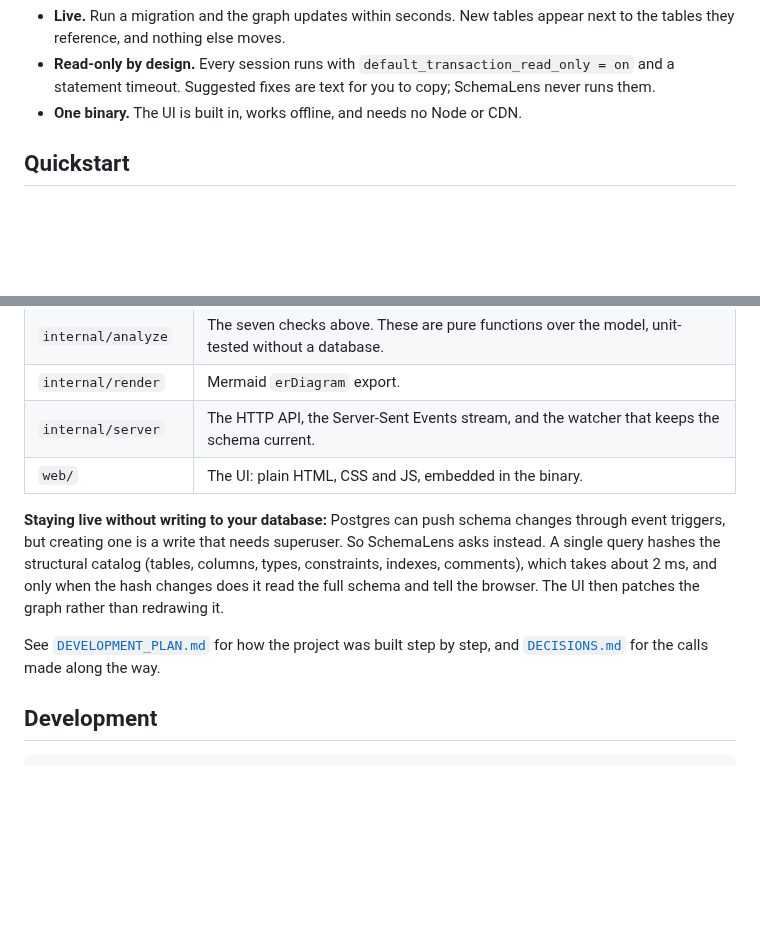
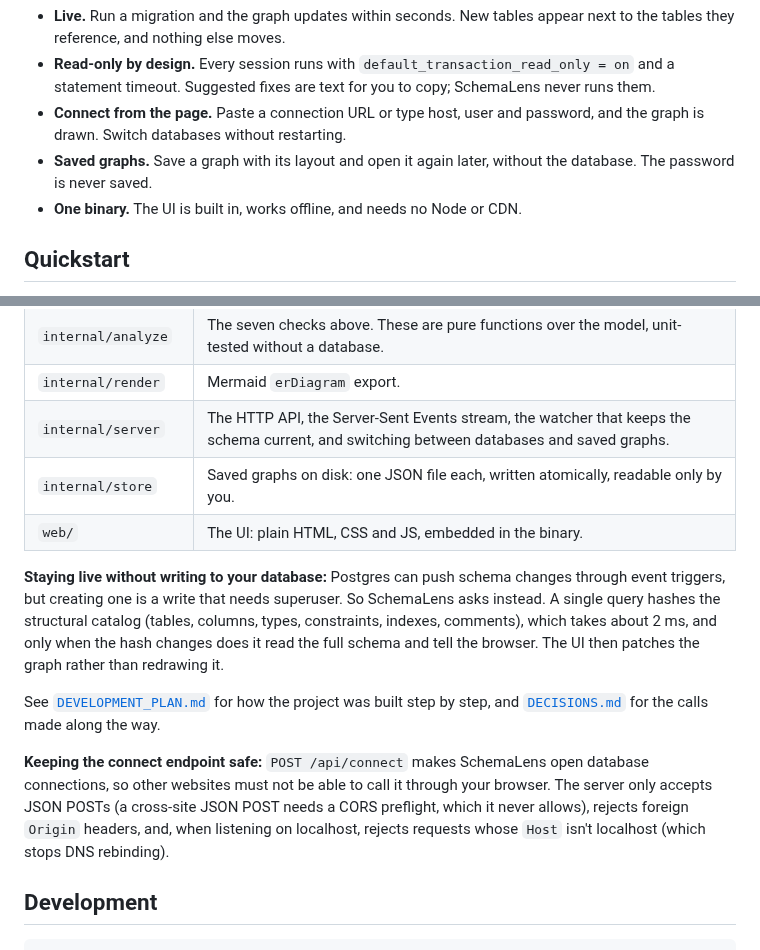
Before and after one commit to sanat-19/schema-lens, a Markdown page: README.md, 2 parts joined by grey strips. Drawn GitHub-style; blank space fills up the shorter version.

```diff
--- a/README.md
+++ b/README.md
@@ -18,6 +18,10 @@ an interactive graph that follows the database as you migrate it.
 - **Read-only by design.** Every session runs with
   `default_transaction_read_only = on` and a statement timeout. Suggested fixes
   are text for you to copy; SchemaLens never runs them.
+- **Connect from the page.** Paste a connection URL or type host, user and
+  password, and the graph is drawn. Switch databases without restarting.
+- **Saved graphs.** Save a graph with its layout and open it again later,
+  without the database. The password is never saved.
 - **One binary.** The UI is built in, works offline, and needs no Node or CDN.
 
 ## Quickstart
@@ -135,7 +170,8 @@ flowchart LR
 | `internal/graph` | Relations from FKs (cardinality, optionality) and relations guessed from column names. |
 | `internal/analyze` | The seven checks above. These are pure functions over the model, unit-tested without a database. |
 | `internal/render` | Mermaid `erDiagram` export. |
-| `internal/server` | The HTTP API, the Server-Sent Events stream, and the watcher that keeps the schema current. |
+| `internal/server` | The HTTP API, the Server-Sent Events stream, the watcher that keeps the schema current, and switching between databases and saved graphs. |
+| `internal/store` | Saved graphs on disk: one JSON file each, written atomically, readable only by you. |
 | `web/` | The UI: plain HTML, CSS and JS, embedded in the binary. |
 
 **Staying live without writing to your database:** Postgres can push schema
@@ -147,6 +183,13 @@ tell the browser. The UI then patches the graph rather than redrawing it.
 
 See [`DEVELOPMENT_PLAN.md`](DEVELOPMENT_PLAN.md) for how the project was built
 step by step, and [`DECISIONS.md`](DECISIONS.md) for the calls made along the way.
+
+**Keeping the connect endpoint safe:** `POST /api/connect` makes SchemaLens
+open database connections, so other websites must not be able to call it
+through your browser. The server only accepts JSON POSTs (a cross-site JSON
+POST needs a CORS preflight, which it never allows), rejects foreign
+`Origin` headers, and, when listening on localhost, rejects requests whose
+`Host` isn't localhost (which stops DNS rebinding).
 
 ## Development
 
```
Also changed, not shown: other parts of README.md (+33 -2 lines), DECISIONS.md (+59 -0 lines), docs/screenshot-connect.png (added), 5 other files.
